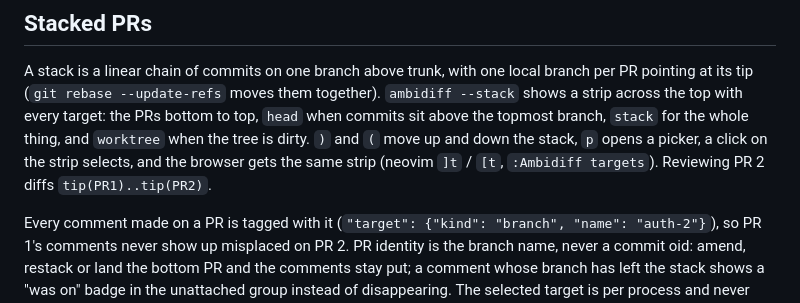
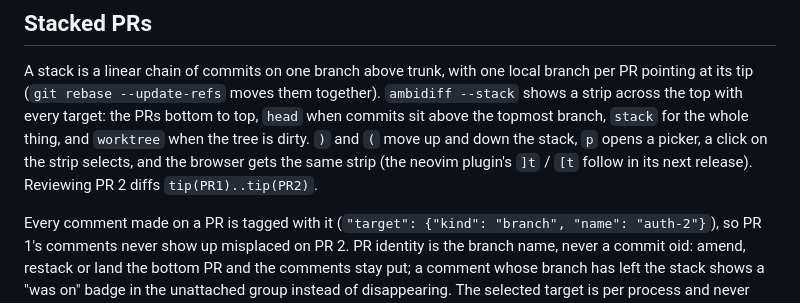
Before and after one commit to 1henrypage/ambidiff, a Markdown page: README.md, the part around the change. GitHub-like rendering.

Commit message:
docs: neovim target keys land with the plugin follow-up

```diff
--- a/README.md
+++ b/README.md
@@ -52,8 +52,9 @@ them together). `ambidiff --stack` shows a strip across the top with every
 target: the PRs bottom to top, `head` when commits sit above the topmost
 branch, `stack` for the whole thing, and `worktree` when the tree is
 dirty. `)` and `(` move up and down the stack, `p` opens a picker, a click
-on the strip selects, and the browser gets the same strip (neovim `]t` /
-`[t`, `:Ambidiff targets`). Reviewing PR 2 diffs `tip(PR1)..tip(PR2)`.
+on the strip selects, and the browser gets the same strip (the neovim
+plugin's `]t` / `[t` follow in its next release). Reviewing PR 2 diffs
+`tip(PR1)..tip(PR2)`.
 
 Every comment made on a PR is tagged with it (`"target": {"kind":
 "branch", "name": "auth-2"}`), so PR 1's comments never show up misplaced
```
